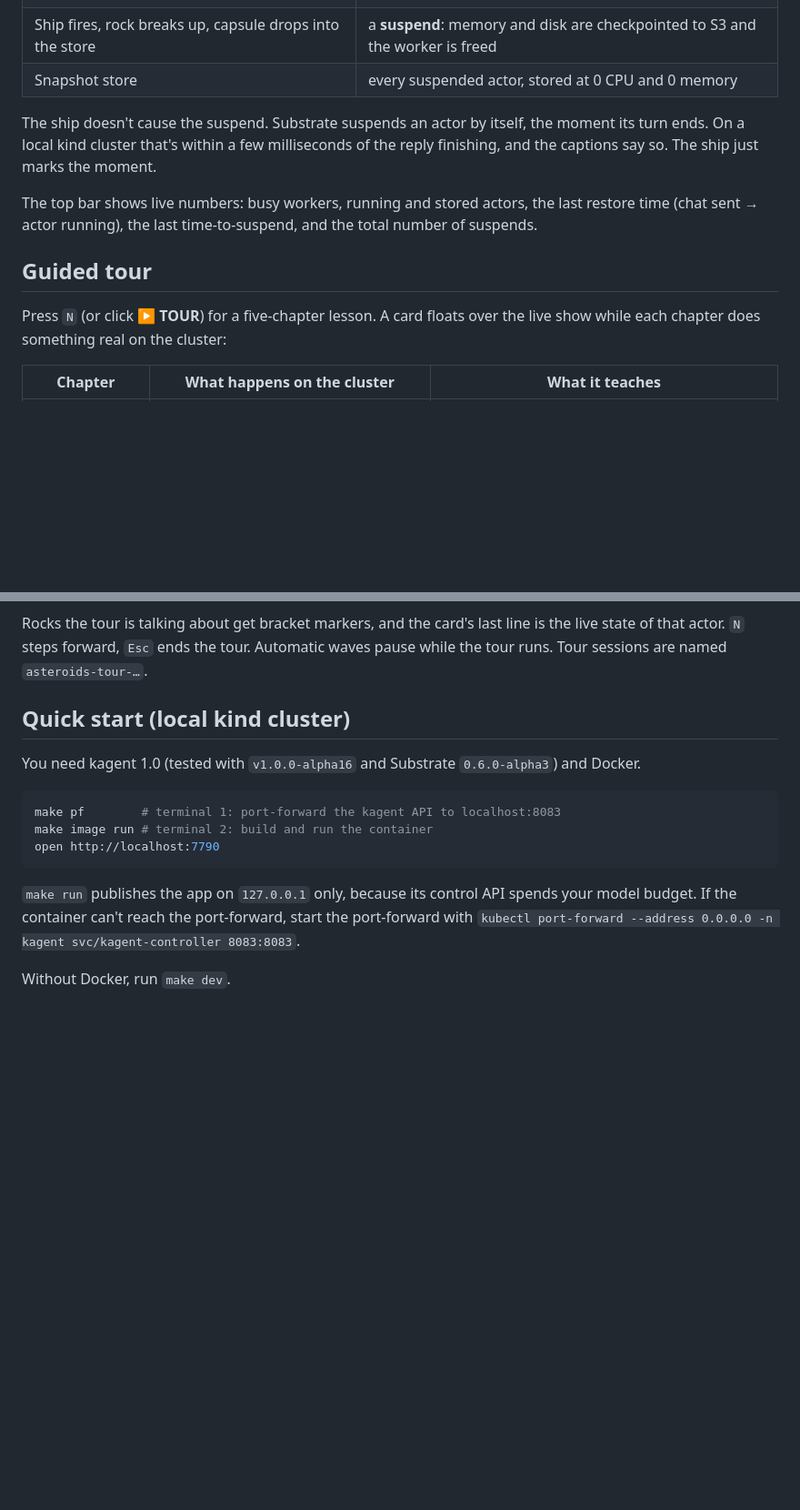
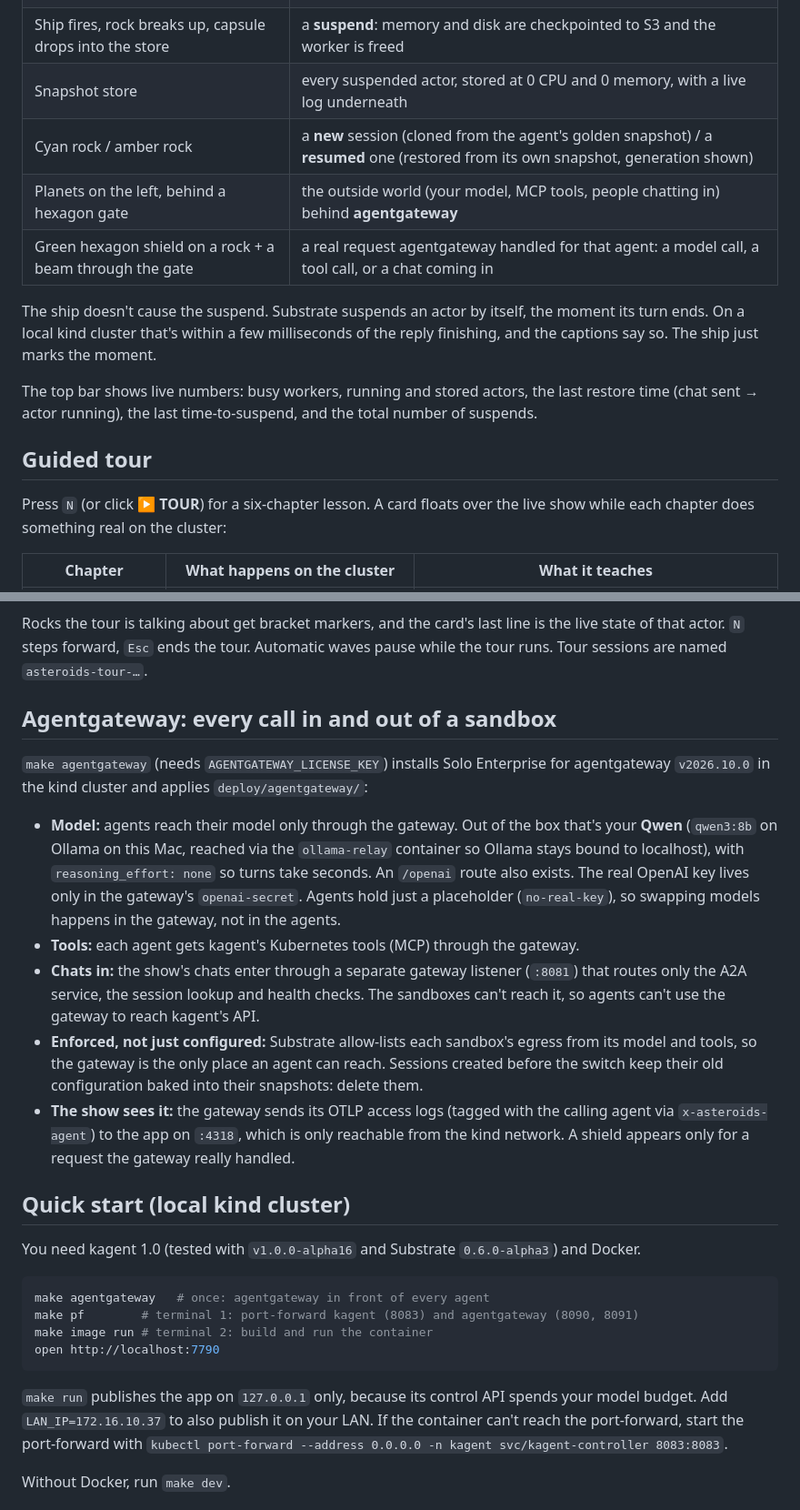
Before and after one commit to sebbycorp/subagent-asteroid-hub, a Markdown page: README.md, 2 parts joined by grey strips. Shown at 91% size. Drawn GitHub-style; blank space fills up the shorter version.

Commit message:
docs: agentgateway setup, colours, log, six-chapter tour
Co-Authored-By: Claude Opus 5.5 (1M context) <noreply@anthropic.com>
Claude-Session: https://claude.ai/code/session_01QcuFp3MMDJW9D4CeRJmC4B

````diff
--- a/README.md
+++ b/README.md
@@ -22,7 +22,10 @@ store the instant each turn ends.*
 | Capsule rising from the store, then the same rock relaunching | a **resume**: the actor's snapshot is restored onto a worker |
 | Rock drifting, labelled `RUNNING ON WORKER …` | an actor **running** a turn |
 | Ship fires, rock breaks up, capsule drops into the store | a **suspend**: memory and disk are checkpointed to S3 and the worker is freed |
-| Snapshot store | every suspended actor, stored at 0 CPU and 0 memory |
+| Snapshot store | every suspended actor, stored at 0 CPU and 0 memory, with a live log underneath |
+| Cyan rock / amber rock | a **new** session (cloned from the agent's golden snapshot) / a **resumed** one (restored from its own snapshot, generation shown) |
+| Planets on the left, behind a hexagon gate | the outside world (your model, MCP tools, people chatting in) behind **agentgateway** |
+| Green hexagon shield on a rock + a beam through the gate | a real request agentgateway handled for that agent: a model call, a tool call, or a chat coming in |
 
 The ship doesn't cause the suspend. Substrate suspends an actor by itself, the
 moment its turn ends. On a local kind cluster that's within a few milliseconds
@@ -34,7 +37,7 @@ the total number of suspends.
 
 ## Guided tour
 
-Press `N` (or click **▶ TOUR**) for a five-chapter lesson. A card floats over
+Press `N` (or click **▶ TOUR**) for a six-chapter lesson. A card floats over
 the live show while each chapter does something real on the cluster:
 
 | Chapter | What happens on the cluster | What it teaches |
@@ -52,19 +56,49 @@ is the live state of that actor. `N` steps forward, `Esc` ends the tour.
 Automatic waves pause while the tour runs. Tour sessions are named
 `asteroids-tour-…`.
 
+## Agentgateway: every call in and out of a sandbox
+
+`make agentgateway` (needs `AGENTGATEWAY_LICENSE_KEY`) installs Solo Enterprise
+for agentgateway `v2026.10.0` in the kind cluster and applies
+`deploy/agentgateway/`:
+
+- **Model:** agents reach their model only through the gateway. Out of the
+  box that's your **Qwen** (`qwen3:8b` on Ollama on this Mac, reached via the
+  `ollama-relay` container so Ollama stays bound to localhost), with
+  `reasoning_effort: none` so turns take seconds. An `/openai` route also
+  exists. The real OpenAI key lives only in the gateway's `openai-secret`.
+  Agents hold just a placeholder (`no-real-key`), so swapping models happens
+  in the gateway, not in the agents.
+- **Tools:** each agent gets kagent's Kubernetes tools (MCP) through the
+  gateway.
+- **Chats in:** the show's chats enter through a separate gateway listener
+  (`:8081`) that routes only the A2A service, the session lookup and health
+  checks. The sandboxes can't reach it, so agents can't use the gateway to
+  reach kagent's API.
+- **Enforced, not just configured:** Substrate allow-lists each sandbox's
+  egress from its model and tools, so the gateway is the only place an agent
+  can reach. Sessions created before the switch keep their old configuration
+  baked into their snapshots: delete them.
+- **The show sees it:** the gateway sends its OTLP access logs (tagged with
+  the calling agent via `x-asteroids-agent`) to the app on `:4318`, which is
+  only reachable from the kind network. A shield appears only for a request
+  the gateway really handled.
+
 ## Quick start (local kind cluster)
 
 You need kagent 1.0 (tested with `v1.0.0-alpha16` and Substrate `0.6.0-alpha3`)
 and Docker.
 
 ```bash
-make pf        # terminal 1: port-forward the kagent API to localhost:8083
+make agentgateway   # once: agentgateway in front of every agent
+make pf        # terminal 1: port-forward kagent (8083) and agentgateway (8090, 8091)
 make image run # terminal 2: build and run the container
 open http://localhost:7790
 ```
 
 `make run` publishes the app on `127.0.0.1` only, because its control API
-spends your model budget. If the container can't reach the port-forward,
+spends your model budget. Add `LAN_IP=172.16.10.37` to also publish it on
+your LAN. If the container can't reach the port-forward,
 start the port-forward with
 `kubectl port-forward --address 0.0.0.0 -n kagent svc/kagent-controller 8083:8083`.
 
````
Also changed, not shown: other parts of README.md (+4 -2 lines).
